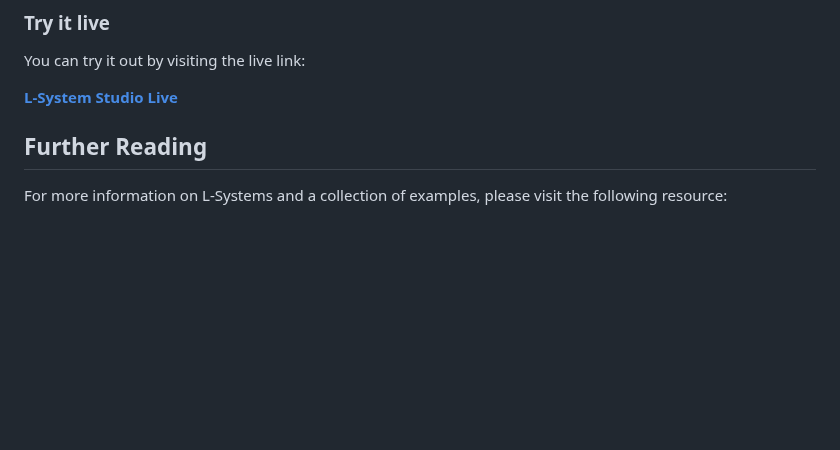
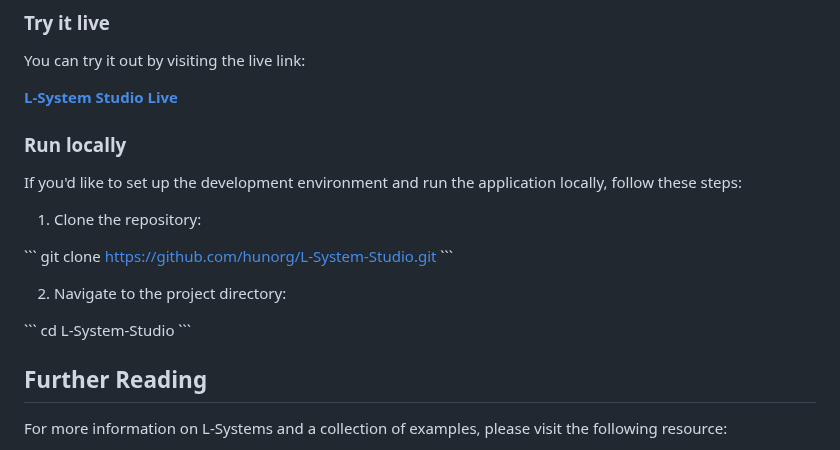
Before and after one commit to hunorg/L-System-Studio, a Markdown page: README.md, the part around the change. GitHub-like rendering; blank space fills up the shorter version.

````diff
--- a/README.md
+++ b/README.md
@@ -42,7 +42,21 @@ You can try it out by visiting the live link:
 
 [**L-System Studio Live**](https://rawcdn.githack.com/hunorg/L-System-Studio/875c6e64596ec394387799e27f5d771f50cbd184/index.html)
 
+### Run locally
 
+If you'd like to set up the development environment and run the application locally, follow these steps:
+
+1. Clone the repository:
+
+\```
+git clone https://github.com/hunorg/L-System-Studio.git
+\```
+
+2. Navigate to the project directory:
+
+\```
+cd L-System-Studio
+\```
 
 ## Further Reading
 
````
